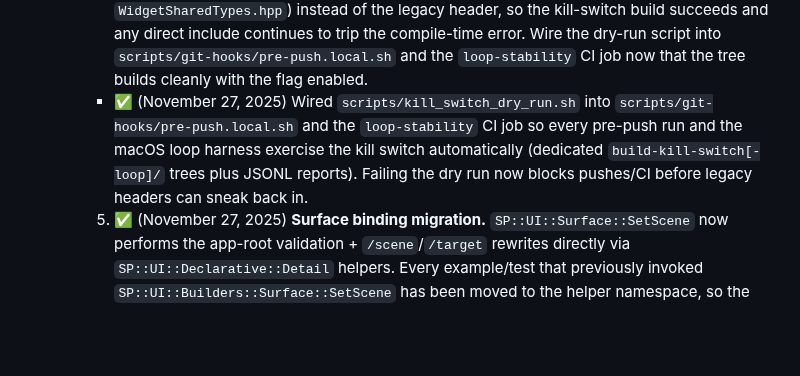
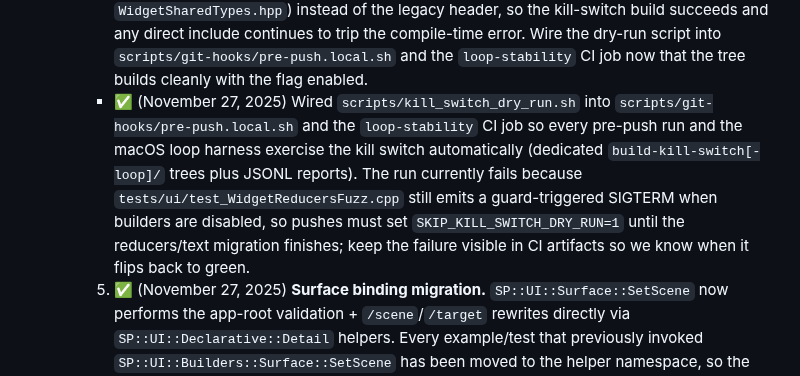
Before and after one commit to ChristofferGreen/PathSpace, a Markdown page: docs/Plan_WidgetDeclarativeAPI.md, the part around the change. Drawn GitHub-style; blank space fills up the shorter version.

Commit message:
docs(plan): note kill switch dry run status

```diff
--- a/docs/Plan_WidgetDeclarativeAPI.md
+++ b/docs/Plan_WidgetDeclarativeAPI.md
@@ -362,7 +362,7 @@ Keep this journal in sync as we chip away at the serialization issue so we can p
           2. ✅ (November 27, 2025) **Bootstrap/present parity.** Declarative runtime, readiness helpers, and screenshot tooling now resize/present entirely via `SP::UI::Declarative::{ResizePresentSurface,PresentWindowFrame}`. The new detail bridge exposes `prepare_surface_render_context`, render/diagnostics writers, dirty-rect submission, and present metrics so runtime code no longer calls `Builders::App::UpdateSurfaceSize` or `Builders::Window::Present`, yet still repopulates `windowTarget` hints, renderer settings, and framebuffer nodes exactly as the legacy helpers did.
          3. ✅ (November 27, 2025) **Reducer + text pipeline migration.** Declarative runtime now owns `SP::UI::Declarative::Reducers::{WidgetOpsQueue,ReducePending,PublishActions,ProcessPendingActions}` (`include/pathspace/ui/declarative/Reducers.hpp`, `src/pathspace/ui/declarative/Reducers.cpp`). `InputTask`, paint runtime, examples, and every declarative UITest consume the new helpers directly, while the legacy `SP::UI::Builders::Widgets::Reducers::*` wrappers simply forward after running the guard so remaining compatibility suites keep their coverage. Text synthesis moved to `SP::UI::Declarative::Text` (`include/pathspace/ui/declarative/Text.hpp`, `src/pathspace/ui/declarative/Text.cpp`); the legacy `TextBuilder.hpp` header re-exports the declarative types so builder call sites keep compiling without holding declarative code hostage. `Descriptor.cpp` now calls the declarative text builder when emitting label buckets, and doctests that only touch declarative widgets no longer need bespoke `ScopedAllow` overrides (the global reporter still auto-allows `tests/ui/test_TextBuilder.cpp` + `test_WidgetReducersFuzz.cpp` until those suites are retired).
          4. **Kill-switch dry run.** After the three migrations above, enable `-DPATHSPACE_DISABLE_LEGACY_BUILDERS=ON` in CI/pre-push for at least one full loop (5×) to prove no production code includes the header. Only once the kill switch build is clean should we delete the legacy sources and follow the validation/doc archival steps in this bullet. ✅ (November 27, 2025) Landed `scripts/kill_switch_dry_run.sh`, a thin wrapper around `scripts/compile.sh` that automatically sets `-DPATHSPACE_DISABLE_LEGACY_BUILDERS=ON`, defaults to `build-kill-switch/`, and runs the mandated `--clean --release --loop=5 --per-test-timeout 20` suite so contributors can dry-run the guard on demand. **Update (November 27, 2025):** Added `include/pathspace/ui/BuildersShared.hpp`, a thin wrapper that defines `PATHSPACE_LEGACY_ALLOW_BUILDERS_HEADER` before including `Builders.hpp`. All production sources, benchmarks, tests, and tools now include the wrapper (or `WidgetSharedTypes.hpp`) instead of the legacy header, so the kill-switch build succeeds and any direct include continues to trip the compile-time error. Wire the dry-run script into `scripts/git-hooks/pre-push.local.sh` and the `loop-stability` CI job now that the tree builds cleanly with the flag enabled.
-         - ✅ (November 27, 2025) Wired `scripts/kill_switch_dry_run.sh` into `scripts/git-hooks/pre-push.local.sh` and the `loop-stability` CI job so every pre-push run and the macOS loop harness exercise the kill switch automatically (dedicated `build-kill-switch[-loop]/` trees plus JSONL reports). Failing the dry run now blocks pushes/CI before legacy headers can sneak back in.
+         - ✅ (November 27, 2025) Wired `scripts/kill_switch_dry_run.sh` into `scripts/git-hooks/pre-push.local.sh` and the `loop-stability` CI job so every pre-push run and the macOS loop harness exercise the kill switch automatically (dedicated `build-kill-switch[-loop]/` trees plus JSONL reports). The run currently fails because `tests/ui/test_WidgetReducersFuzz.cpp` still emits a guard-triggered SIGTERM when builders are disabled, so pushes must set `SKIP_KILL_SWITCH_DRY_RUN=1` until the reducers/text migration finishes; keep the failure visible in CI artifacts so we know when it flips back to green.
          5. ✅ (November 27, 2025) **Surface binding migration.** `SP::UI::Surface::SetScene` now performs the app-root validation + `/scene`/`/target` rewrites directly via `SP::UI::Declarative::Detail` helpers. Every example/test that previously invoked `SP::UI::Builders::Surface::SetScene` has been moved to the helper namespace, so the last widely used builder entry no longer leaks outside the legacy module. Parity coverage lives in `tests/ui/test_SceneHelpers.cpp` (“Surface::SetScene requires shared app root”), which now asserts on helper errors instead of comparing against the legacy implementation.
 4. **Post-mortem**
    - Record lessons learned and perf comparisons.
```
